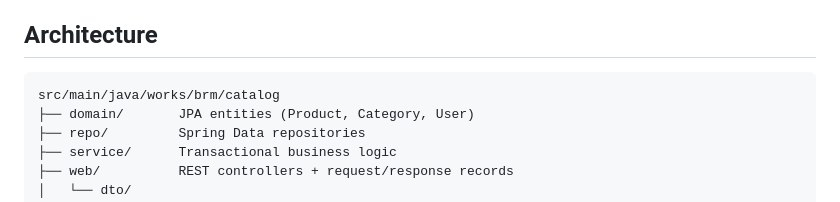
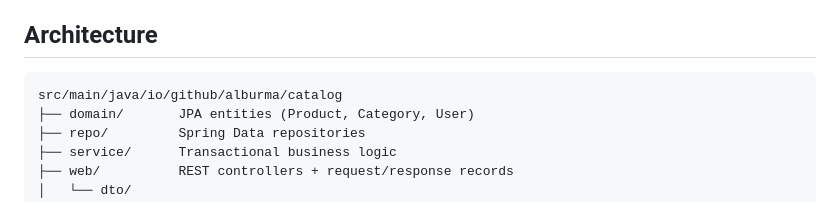
Before and after one commit to alburma/catalog-api, a Markdown page: README.md, the part around the change. GitHub-like rendering.

Commit message:
docs: fix stale package path in README architecture tree

````diff
--- a/README.md
+++ b/README.md
@@ -25,7 +25,7 @@ Java 21 · Spring Boot 3.5 · Spring Security · Spring Data JPA · Flyway · Po
 ## Architecture
 
 ```
-src/main/java/works/brm/catalog
+src/main/java/io/github/alburma/catalog
 ├── domain/       JPA entities (Product, Category, User)
 ├── repo/         Spring Data repositories
 ├── service/      Transactional business logic
````
